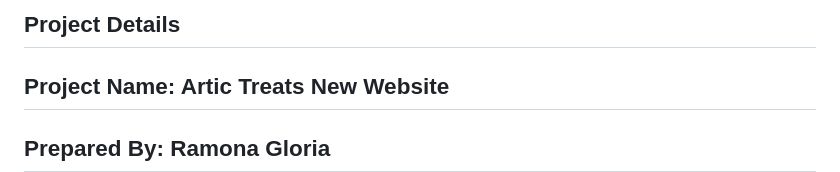
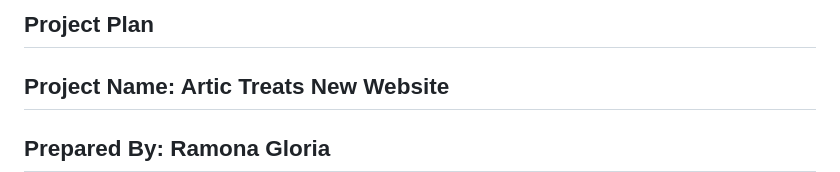
Before and after one commit to ragloria-bot/Project-03-Final-Proposal, a Markdown page: docs/project-plan.md, the part around the change. GitHub-like rendering.

Commit message:
Update project-plan.md
Updated project plan file format.

```diff
--- a/docs/project-plan.md
+++ b/docs/project-plan.md
@@ -1,4 +1,4 @@
-## Project Details
+## Project Plan
 
 ## Project Name: Artic Treats New Website
 
```
